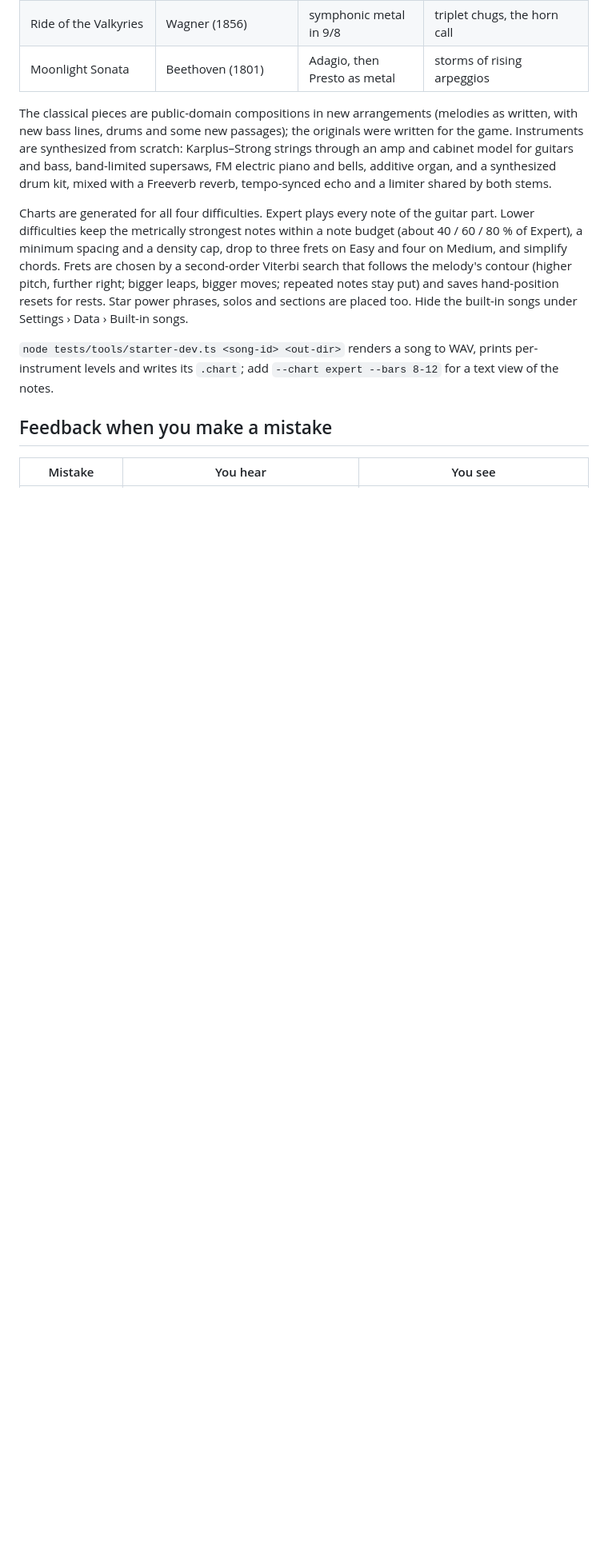
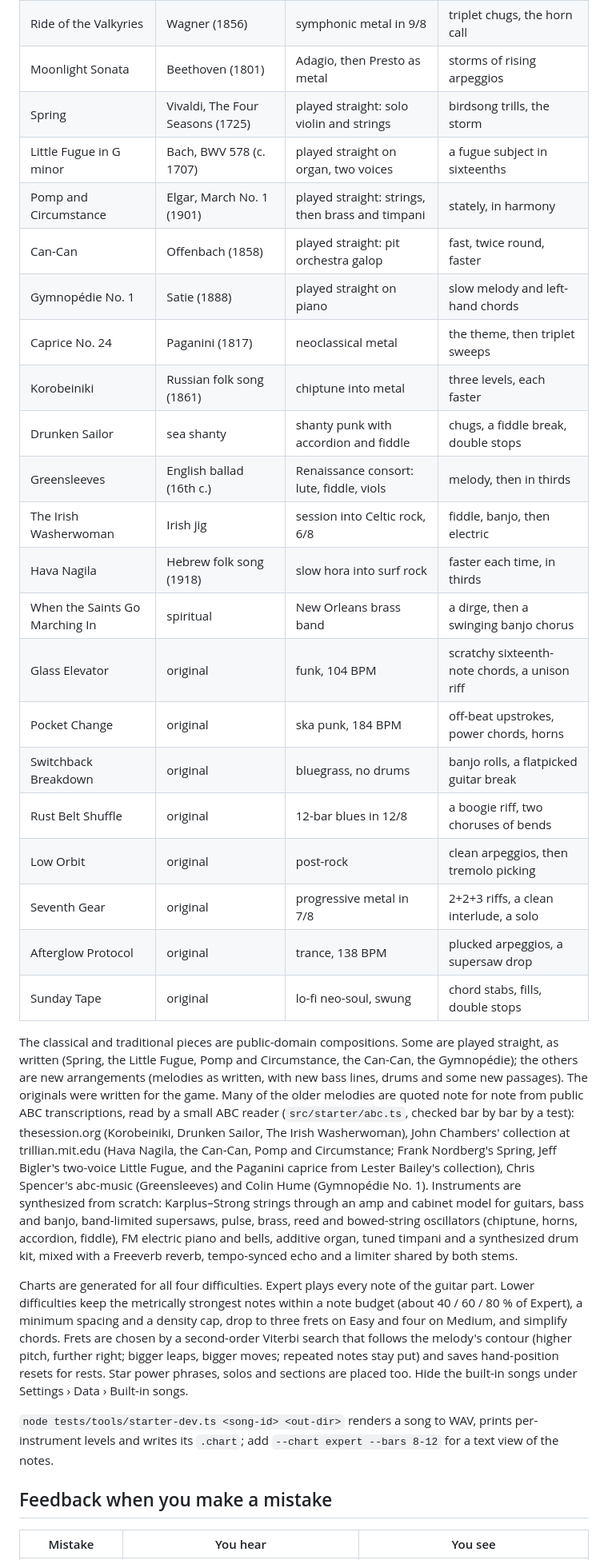
Before and after one commit to nathsou/reclone-hero, a Markdown page: README.md, the part around one of its changes. Shown at 80% size. Rendered like a GitHub page; blank space fills up the shorter version.

Commit message:
README: the twenty new songs, favourites and guitar navigation
Co-Authored-By: Claude Opus 5.5 <noreply@anthropic.com>

```diff
--- a/README.md
+++ b/README.md
@@ -118,12 +123,39 @@ about 240 KB to the build, need no download, and carry no licensing strings.
 | William Tell Overture | Rossini (1829) | gallop punk | sixteenth-sixteenth-eighth, all the way |
 | Ride of the Valkyries | Wagner (1856) | symphonic metal in 9/8 | triplet chugs, the horn call |
 | Moonlight Sonata | Beethoven (1801) | Adagio, then Presto as metal | storms of rising arpeggios |
+| Spring | Vivaldi, The Four Seasons (1725) | played straight: solo violin and strings | birdsong trills, the storm |
+| Little Fugue in G minor | Bach, BWV 578 (c. 1707) | played straight on organ, two voices | a fugue subject in sixteenths |
+| Pomp and Circumstance | Elgar, March No. 1 (1901) | played straight: strings, then brass and timpani | stately, in harmony |
+| Can-Can | Offenbach (1858) | played straight: pit orchestra galop | fast, twice round, faster |
+| Gymnopédie No. 1 | Satie (1888) | played straight on piano | slow melody and left-hand chords |
+| Caprice No. 24 | Paganini (1817) | neoclassical metal | the theme, then triplet sweeps |
+| Korobeiniki | Russian folk song (1861) | chiptune into metal | three levels, each faster |
+| Drunken Sailor | sea shanty | shanty punk with accordion and fiddle | chugs, a fiddle break, double stops |
+| Greensleeves | English ballad (16th c.) | Renaissance consort: lute, fiddle, viols | melody, then in thirds |
+| The Irish Washerwoman | Irish jig | session into Celtic rock, 6/8 | fiddle, banjo, then electric |
+| Hava Nagila | Hebrew folk song (1918) | slow hora into surf rock | faster each time, in thirds |
+| When the Saints Go Marching In | spiritual | New Orleans brass band | a dirge, then a swinging banjo chorus |
+| Glass Elevator | original | funk, 104 BPM | scratchy sixteenth-note chords, a unison riff |
+| Pocket Change | original | ska punk, 184 BPM | off-beat upstrokes, power chords, horns |
+| Switchback Breakdown | original | bluegrass, no drums | banjo rolls, a flatpicked guitar break |
+| Rust Belt Shuffle | original | 12-bar blues in 12/8 | a boogie riff, two choruses of bends |
+| Low Orbit | original | post-rock | clean arpeggios, then tremolo picking |
+| Seventh Gear | original | progressive metal in 7/8 | 2+2+3 riffs, a clean interlude, a solo |
+| Afterglow Protocol | original | trance, 138 BPM | plucked arpeggios, a supersaw drop |
+| Sunday Tape | original | lo-fi neo-soul, swung | chord stabs, fills, double stops |
 
-The classical pieces are public-domain compositions in new arrangements (melodies as written, with new
-bass lines, drums and some new passages); the originals were written for the
-game. Instruments are synthesized from scratch: Karplus–Strong strings through an amp and cabinet model for
-guitars and bass, band-limited supersaws, FM electric piano and bells, additive organ, and a synthesized drum
-kit, mixed with a Freeverb reverb, tempo-synced echo and a limiter shared by both stems.
+The classical and traditional pieces are public-domain compositions. Some are played straight, as written
+(Spring, the Little Fugue, Pomp and Circumstance, the Can-Can, the Gymnopédie); the others are new
+arrangements (melodies as written, with new bass lines, drums and some new passages). The originals were
+written for the game. Many of the older melodies are quoted note for note from public ABC transcriptions,
+read by a small ABC reader (`src/starter/abc.ts`, checked bar by bar by a test): thesession.org (Korobeiniki,
+Drunken Sailor, The Irish Washerwoman), John Chambers' collection at trillian.mit.edu (Hava Nagila, the
+Can-Can, Pomp and Circumstance; Frank Nordberg's Spring, Jeff Bigler's two-voice Little Fugue, and the Paganini
+caprice from Lester Bailey's collection), Chris Spencer's abc-music (Greensleeves) and Colin Hume
+(Gymnopédie No. 1). Instruments are synthesized from scratch: Karplus–Strong strings through an amp and cabinet
+model for guitars, bass and banjo, band-limited supersaws, pulse, brass, reed and bowed-string oscillators
+(chiptune, horns, accordion, fiddle), FM electric piano and bells, additive organ, tuned timpani and a
+synthesized drum kit, mixed with a Freeverb reverb, tempo-synced echo and a limiter shared by both stems.
 
 Charts are generated for all four difficulties. Expert plays every note of the guitar part. Lower difficulties
 keep the metrically strongest notes within a note budget (about 40 / 60 / 80 % of Expert), a minimum spacing and
```
Also changed, not shown: other parts of README.md (+12 -7 lines).
